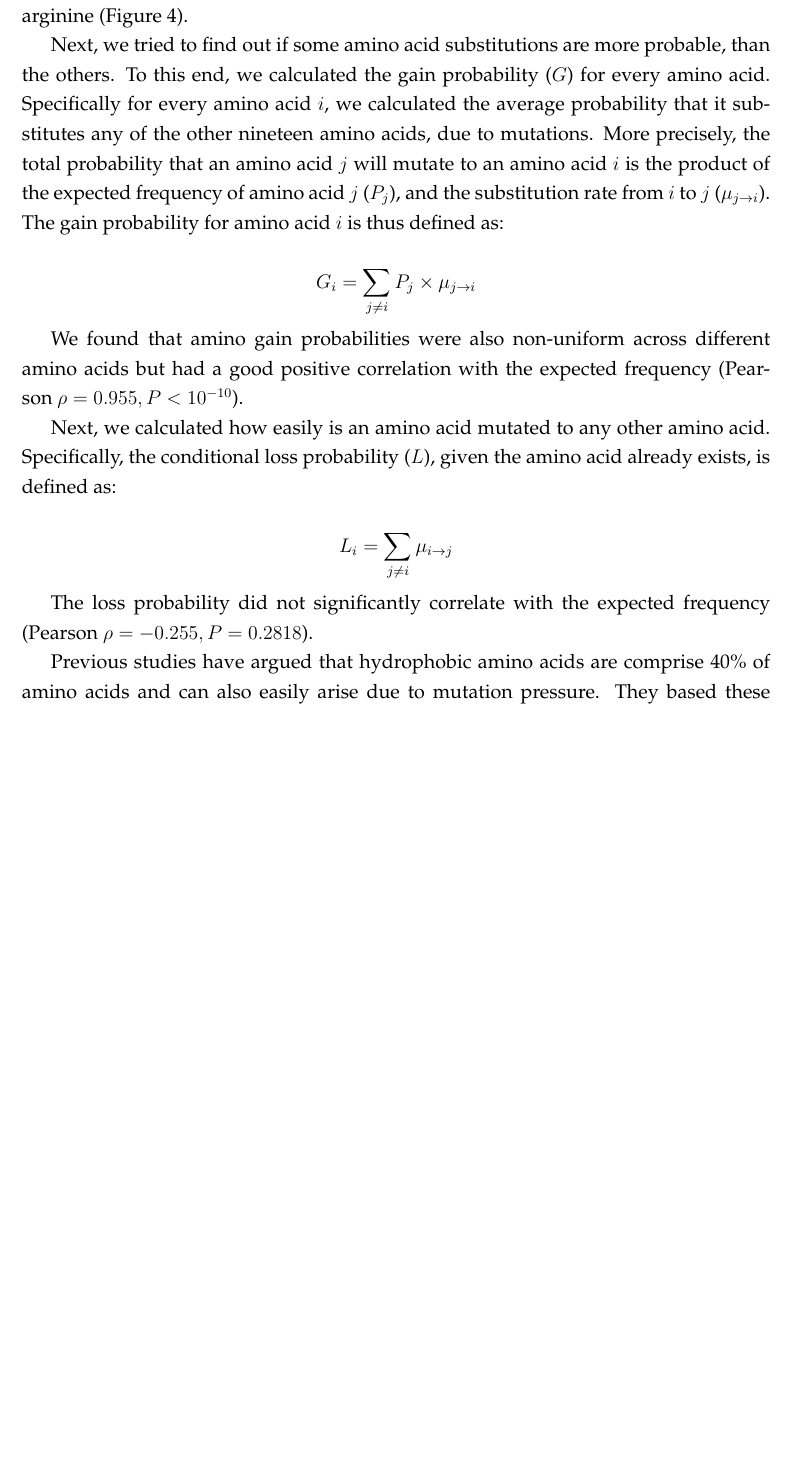
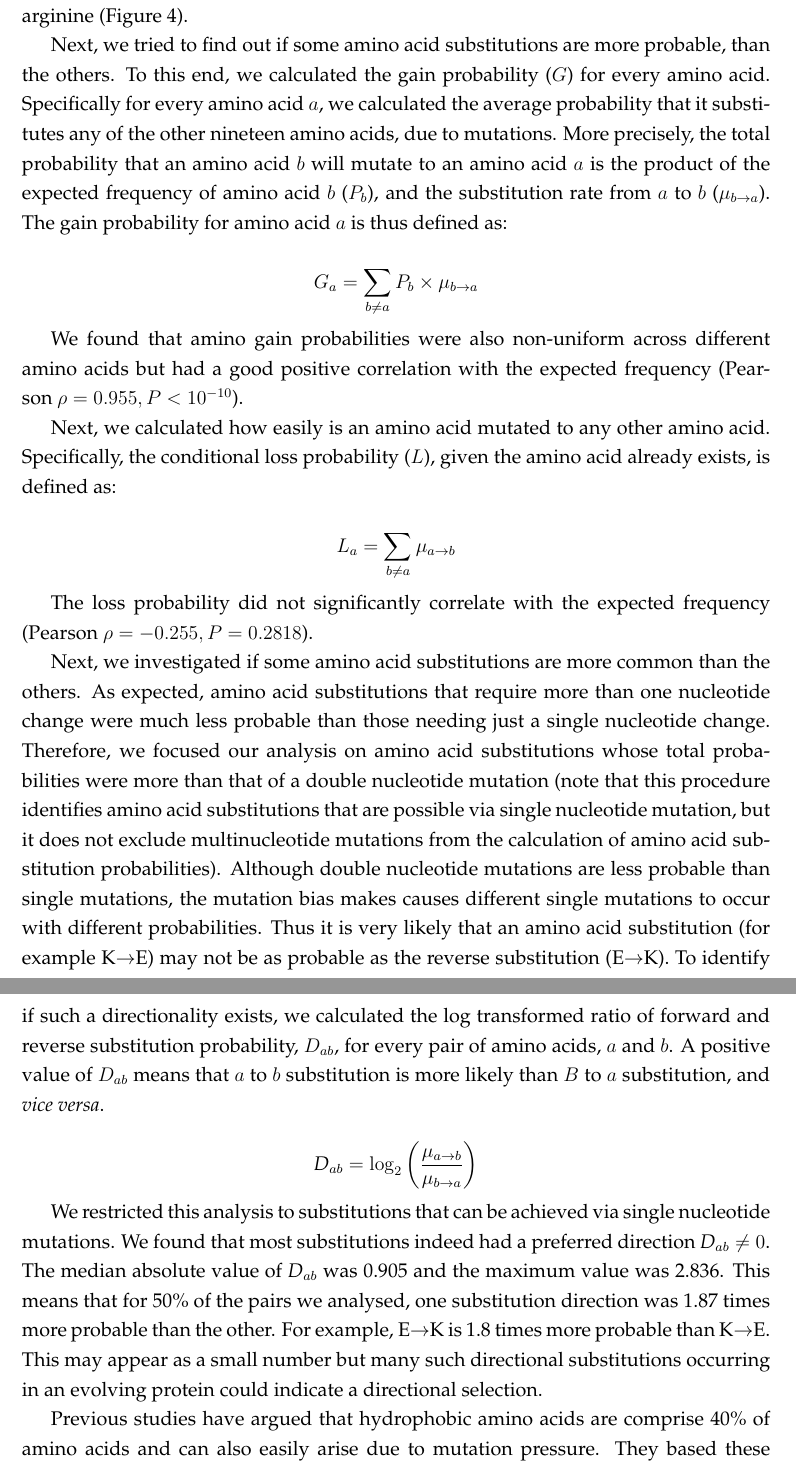
Before and after one commit to BharatRaviIyengar/DeNovoEvolution, a LaTeX document (Manuscripts/deNovoRates.tex): part of page 6 of 7 before the commit and two parts of pages 6 and 7 of 8 after it, the two joined at a grey line, cut so that both start at the same text, the shorter picture padded with empty space. Compiled offline with pdfLaTeX.

```diff
--- a/Manuscripts/deNovoRates.tex
+++ b/Manuscripts/deNovoRates.tex
@@ -130,17 +130,23 @@
 
 In previous sections, we showed that mutation bias affects the rate of \textit{de novo} gene emergence and loss. We next turned our attention to whether this bias affects the composition (and thereby the chemistry) of \textit{de novo} proteins. To this end, we first asked if the expected frequency of different amino acids is uniform, and found that it is not uniform. Amino acids like leucine (L) and serine (S) have a higher expected frequency than other amino acids. On the other hand, amino acids like methionine (M) and tryptophan (W) are less probable (\autoref{aafreq}). This non-uniformity is to a great extent determined by number of degenerate codons for an amino acid. However, GC content also plays a role. For example, leucine, arginine and serine, all have six codons each. However, leucine is more probable than serine which in turn is more probable than arginine (\autoref{aafreq}).
 
-Next, we tried to find out if some amino acid substitutions are more probable, than the others. To this end, we calculated the gain probability ($G$) for every amino acid. Specifically for every amino acid $i$, we calculated the average probability that it substitutes any of the other nineteen amino acids, due to mutations. More precisely, the total probability that an amino acid $j$ will mutate to an amino acid $i$ is the product of the expected frequency of amino acid $j$ ($P_j$), and the substitution rate from $i$ to $j$ ($\mu_{j\to i}$). The gain probability for amino acid $i$ is thus defined as:
+Next, we tried to find out if some amino acid substitutions are more probable, than the others. To this end, we calculated the gain probability ($G$) for every amino acid. Specifically for every amino acid $a$, we calculated the average probability that it substitutes any of the other nineteen amino acids, due to mutations. More precisely, the total probability that an amino acid $b$ will mutate to an amino acid $a$ is the product of the expected frequency of amino acid $b$ ($P_b$), and the substitution rate from $a$ to $b$ ($\mu_{b\to a}$). The gain probability for amino acid $a$ is thus defined as:
 
-$$G_i = \sum_{j \neq i} P_j \times \mu_{j\to i}$$
+$$G_a = \sum_{b \neq a} P_b \times \mu_{b\to a}$$
 
 We found that amino gain probabilities were also non-uniform across different amino acids but had a good positive correlation with the expected frequency (Pearson $\rho = 0.955, P<10^{-10}$).
 
 Next, we calculated how easily is an amino acid mutated to any other amino acid. Specifically, the conditional loss probability ($L$), given the amino acid already exists, is defined as:
 
-$$L_i = \sum_{j \neq i} \mu_{i\to j}$$
+$$L_a = \sum_{b \neq a} \mu_{a\to b}$$
 
 The loss probability did not significantly correlate with the expected frequency (Pearson $\rho = -0.255, P = 0.2818$).
+
+Next, we investigated if some amino acid substitutions are more common than the others. As expected, amino acid substitutions that require more than one nucleotide change were much less probable than those needing just a single nucleotide change. Therefore, we focused our analysis on amino acid substitutions whose total probabilities were more than that of a double nucleotide mutation (note that this procedure identifies amino acid substitutions that are possible via single nucleotide mutation, but it does not exclude multinucleotide mutations from the calculation of amino acid substitution probabilities). Although double nucleotide mutations are less probable than single mutations, the mutation bias makes causes different single mutations to occur with different probabilities. Thus it is very likely that an amino acid substitution (for example K$\to$E) may not be as probable as the reverse substitution (E$\to$K). To identify if such a directionality exists, we calculated the log transformed ratio of forward and reverse substitution probability, $D_{ab}$, for every pair of amino acids, $a$ and $b$. A positive value of $D_{ab}$ means that $a$ to $b$ substitution is more likely than $B$ to $a$ substitution, and \textit{vice versa}.
+
+$$ \textit{D}_{ab} = \log_2\left(\frac{\mu_{a\to b}}{\mu_{b\to a}}\right)$$
+
+We restricted this analysis to substitutions that can be achieved via single nucleotide mutations. We found that most substitutions indeed had a preferred direction $\textit{D}_{ab} \neq 0$. The median absolute value of $\textit{D}_{ab}$ was 0.905 and the maximum value was 2.836. This means that for 50\% of the pairs we analysed, one substitution direction was 1.87 times more probable than the other. For example, E$\to$K is 1.8 times more probable than K$\to$E. This may appear as a small number but many such directional substitutions occurring in an evolving protein could indicate a directional selection.
 
 Previous studies have argued that hydrophobic amino acids are comprise 40\% of amino acids and can also easily arise due to mutation pressure. They based these conclusions on mutation rate bias estimated in bacteria. We asked if our model also makes similar predictions. To this end we calculated expected average hydropathy ($\bar{\alpha}$) of a protein sequence, based on expected frequency of different amino acids ($P_i$, \autoref{aafreq}) and their hydropathic index values ($\alpha$, Kyte and Doolittle). Specifically:
 
```
Also changed, not shown: 1 other file.
